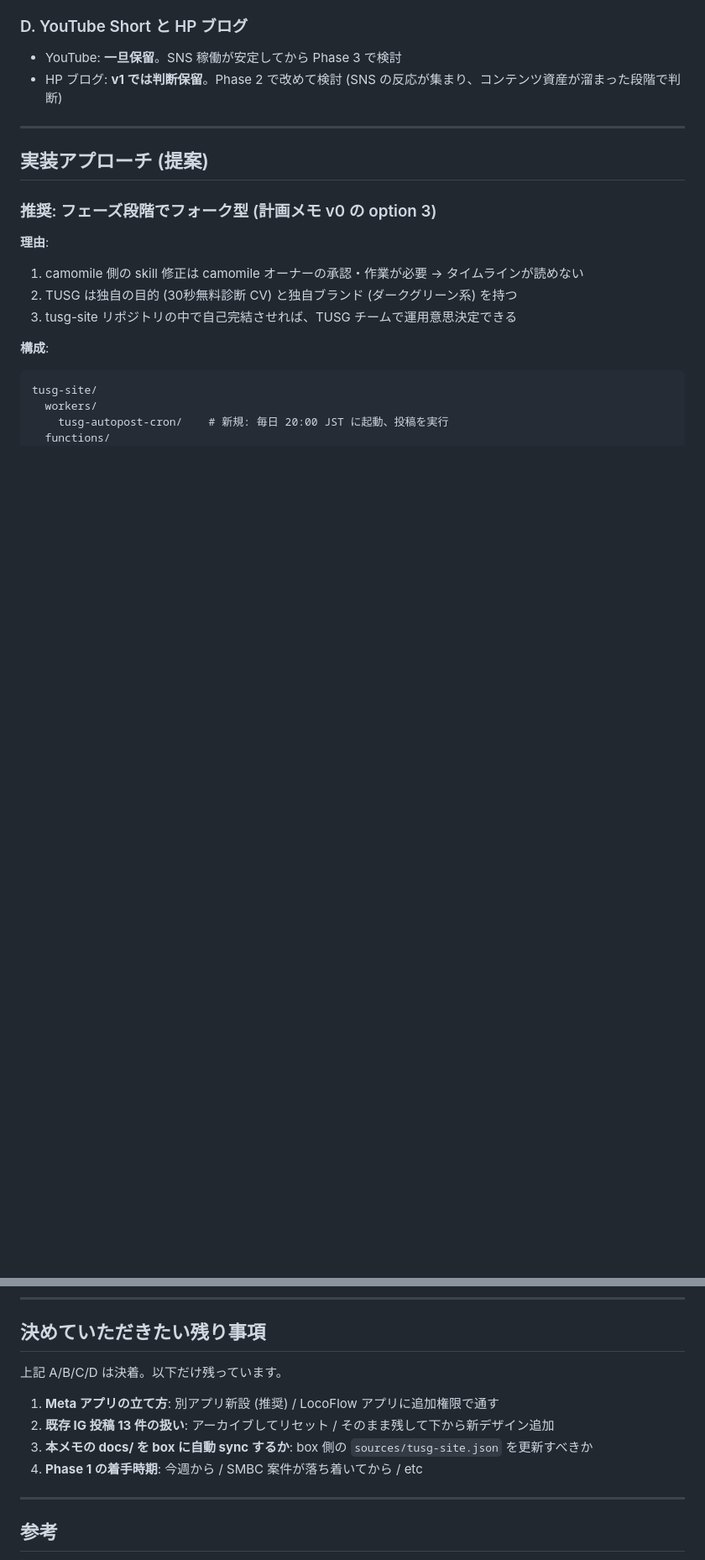
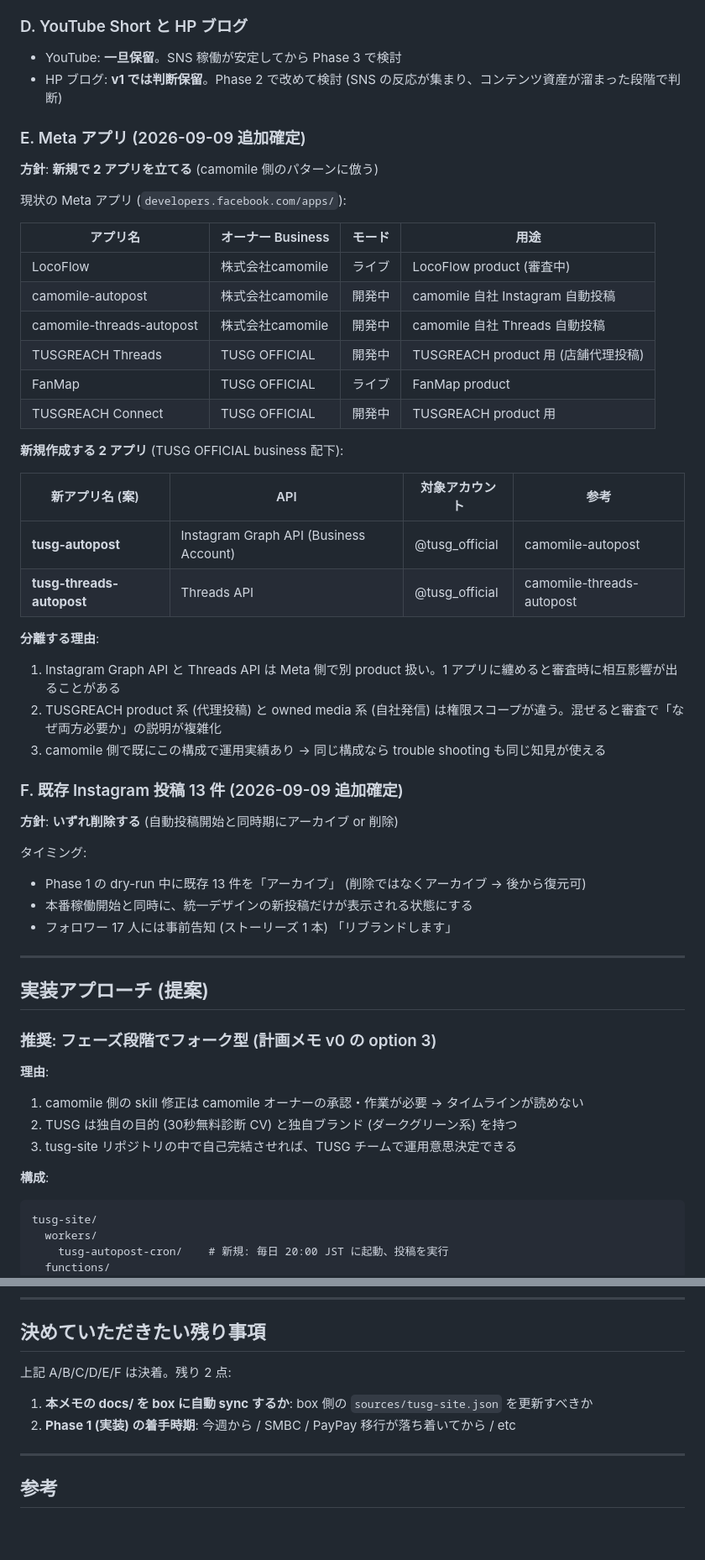
Before and after one commit to garut5/tusg-site, a Markdown page: docs/OWNED_MEDIA_AUTOPOST_2026-09.md, 2 parts joined by grey strips. Shown at 84% size. Drawn GitHub-style; blank space fills up the shorter version.

Commit message:
docs: 自動投稿計画 v2 — Meta アプリ 2 本新規 / 既存投稿は削除
坂本さん決定事項の追加反映:
- Meta アプリ: 新規で 2 本作る (tusg-autopost / tusg-threads-autopost)
  camomile 側のパターン (camomile-autopost / camomile-threads-autopost)
  に倣って Instagram Graph API と Threads API を分離
- 既存 TUSG 系 Meta アプリ (TUSGREACH Threads / FanMap / TUSGREACH Connect)
  は product 用途なので owned media 用には別立て
- 既存 IG 投稿 13 件: アーカイブ → リブランド告知 → 削除の流れ

Phase 0 のチェックリストに具体的なアプリ作成手順と secrets を追加。

残り確認事項は 2 点 (box sync 要否、Phase 1 着手時期) のみ。

Co-Authored-By: Claude Opus 4.7 <noreply@anthropic.com>
Claude-Session: https://claude.ai/code/session_01Lvk6xrew3husfCLekeYqbG

```diff
--- a/docs/OWNED_MEDIA_AUTOPOST_2026-09.md
+++ b/docs/OWNED_MEDIA_AUTOPOST_2026-09.md
@@ -69,6 +69,42 @@ TUSG (合同会社TUSG) でも同等の仕組みを、TUSG のアカウントで
 - YouTube: **一旦保留**。SNS 稼働が安定してから Phase 3 で検討
 - HP ブログ: **v1 では判断保留**。Phase 2 で改めて検討 (SNS の反応が集まり、コンテンツ資産が溜まった段階で判断)
 
+### E. Meta アプリ (2026-09-09 追加確定)
+
+**方針**: **新規で 2 アプリを立てる** (camomile 側のパターンに倣う)
+
+現状の Meta アプリ (`developers.facebook.com/apps/`):
+
+| アプリ名 | オーナー Business | モード | 用途 |
+|---|---|---|---|
+| LocoFlow | 株式会社camomile | ライブ | LocoFlow product (審査中) |
+| camomile-autopost | 株式会社camomile | 開発中 | camomile 自社 Instagram 自動投稿 |
+| camomile-threads-autopost | 株式会社camomile | 開発中 | camomile 自社 Threads 自動投稿 |
+| TUSGREACH Threads | TUSG OFFICIAL | 開発中 | TUSGREACH product 用 (店舗代理投稿) |
+| FanMap | TUSG OFFICIAL | ライブ | FanMap product |
+| TUSGREACH Connect | TUSG OFFICIAL | 開発中 | TUSGREACH product 用 |
+
+**新規作成する 2 アプリ** (TUSG OFFICIAL business 配下):
+
+| 新アプリ名 (案) | API | 対象アカウント | 参考 |
+|---|---|---|---|
+| **tusg-autopost** | Instagram Graph API (Business Account) | @tusg_official | camomile-autopost |
+| **tusg-threads-autopost** | Threads API | @tusg_official | camomile-threads-autopost |
+
+**分離する理由**:
+1. Instagram Graph API と Threads API は Meta 側で別 product 扱い。1 アプリに纏めると審査時に相互影響が出ることがある
+2. TUSGREACH product 系 (代理投稿) と owned media 系 (自社発信) は権限スコープが違う。混ぜると審査で「なぜ両方必要か」の説明が複雑化
+3. camomile 側で既にこの構成で運用実績あり → 同じ構成なら trouble shooting も同じ知見が使える
+
+### F. 既存 Instagram 投稿 13 件 (2026-09-09 追加確定)
+
+**方針**: **いずれ削除する** (自動投稿開始と同時期にアーカイブ or 削除)
+
+タイミング:
+- Phase 1 の dry-run 中に既存 13 件を「アーカイブ」 (削除ではなくアーカイブ → 後から復元可)
+- 本番稼働開始と同時に、統一デザインの新投稿だけが表示される状態にする
+- フォロワー 17 人には事前告知 (ストーリーズ 1 本) 「リブランドします」
+
 ---
 
 ## 実装アプローチ (提案)
@@ -147,12 +192,10 @@ tusg-site/
 
 ## 決めていただきたい残り事項
 
-上記 A/B/C/D は決着。以下だけ残っています。
+上記 A/B/C/D/E/F は決着。残り 2 点:
 
-1. **Meta アプリの立て方**: 別アプリ新設 (推奨) / LocoFlow アプリに追加権限で通す
-2. **既存 IG 投稿 13 件の扱い**: アーカイブしてリセット / そのまま残して下から新デザイン追加
-3. **本メモの docs/ を box に自動 sync するか**: box 側の `sources/tusg-site.json` を更新すべきか
-4. **Phase 1 の着手時期**: 今週から / SMBC 案件が落ち着いてから / etc
+1. **本メモの docs/ を box に自動 sync するか**: box 側の `sources/tusg-site.json` を更新すべきか
+2. **Phase 1 (実装) の着手時期**: 今週から / SMBC / PayPay 移行が落ち着いてから / etc
 
 ---
 
```
Also changed, not shown: other parts of docs/OWNED_MEDIA_AUTOPOST_2026-09.md (+11 -2 lines).
